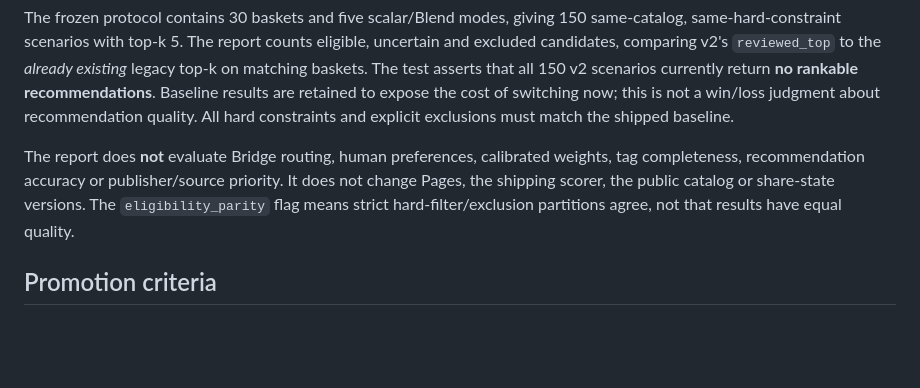
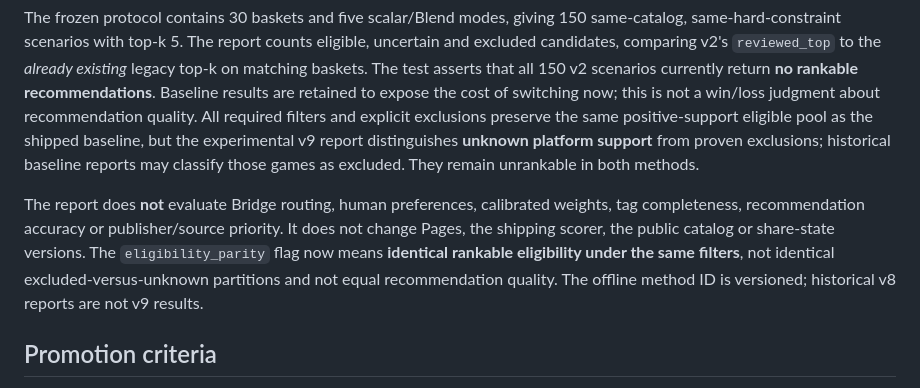
Before and after one commit to drevendev/Playmancer, a Markdown page: docs/REVIEWED_TAG_READINESS.md, the part around the change. Rendered like a GitHub page; blank space fills up the shorter version.

Commit message:
docs(p76): distinguish eligibility parity from abstention classification

```diff
--- a/docs/REVIEWED_TAG_READINESS.md
+++ b/docs/REVIEWED_TAG_READINESS.md
@@ -37,13 +37,19 @@ counts eligible, uncertain and excluded candidates, comparing v2's
 The test asserts that all 150 v2 scenarios currently return **no rankable
 recommendations**. Baseline results are retained to expose the cost of
 switching now; this is not a win/loss judgment about recommendation quality.
-All hard constraints and explicit exclusions must match the shipped baseline.
+All required filters and explicit exclusions preserve the same
+positive-support eligible pool as the shipped baseline, but the
+experimental v9 report distinguishes **unknown platform support** from
+proven exclusions; historical baseline reports may classify those games
+as excluded. They remain unrankable in both methods.
 
 The report does **not** evaluate Bridge routing, human preferences, calibrated
 weights, tag completeness, recommendation accuracy or publisher/source
 priority. It does not change Pages, the shipping scorer, the public catalog
-or share-state versions. The `eligibility_parity` flag means strict
-hard-filter/exclusion partitions agree, not that results have equal quality.
+or share-state versions. The `eligibility_parity` flag now means
+**identical rankable eligibility under the same filters**, not identical
+excluded-versus-unknown partitions and not equal recommendation quality.
+The offline method ID is versioned; historical v8 reports are not v9 results.
 
 ## Promotion criteria
 
```
